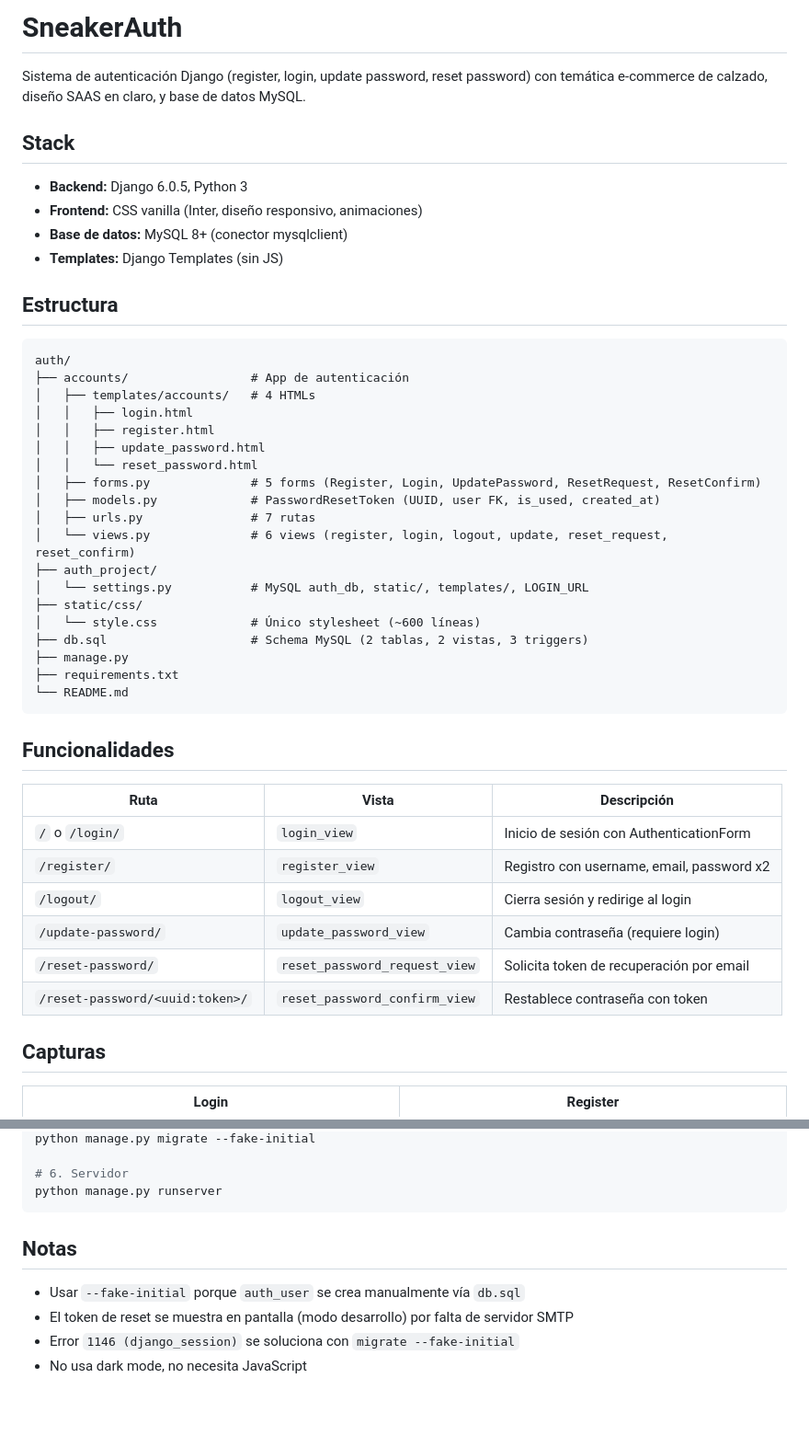
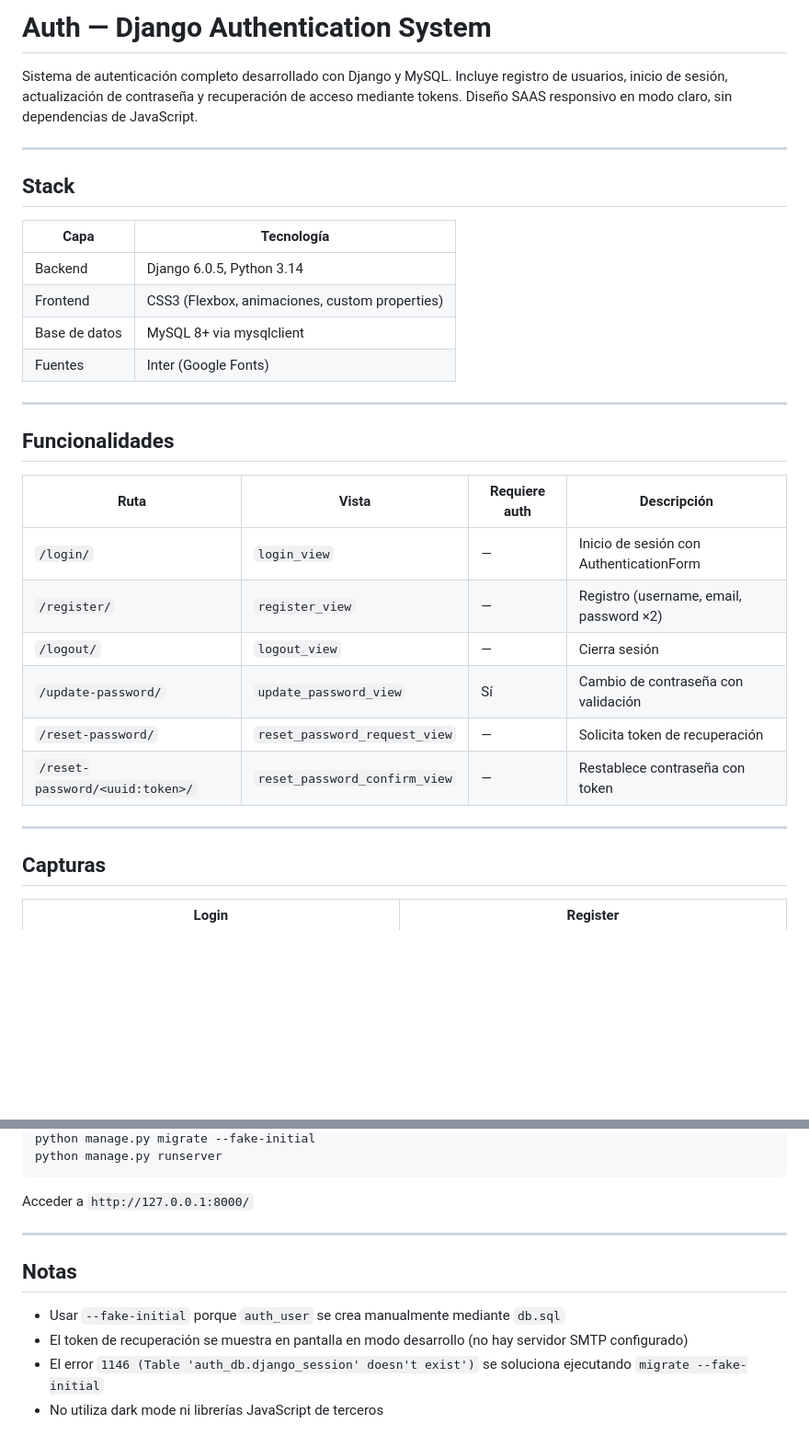
Before and after one commit to ManuelRojas22/auth, a Markdown page: README.md, 2 parts joined by grey strips. Shown at 92% size. Rendered like a GitHub page; blank space fills up the shorter version.

````diff
--- a/README.md
+++ b/README.md
@@ -1,48 +1,32 @@
-# SneakerAuth
+# Auth — Django Authentication System
 
-Sistema de autenticación Django (register, login, update password, reset password) con temática e-commerce de calzado, diseño SAAS en claro, y base de datos MySQL.
+Sistema de autenticación completo desarrollado con Django y MySQL. Incluye registro de usuarios, inicio de sesión, actualización de contraseña y recuperación de acceso mediante tokens. Diseño SAAS responsivo en modo claro, sin dependencias de JavaScript.
+
+---
 
 ## Stack
 
-- **Backend:** Django 6.0.5, Python 3
-- **Frontend:** CSS vanilla (Inter, diseño responsivo, animaciones)
-- **Base de datos:** MySQL 8+ (conector mysqlclient)
-- **Templates:** Django Templates (sin JS)
+| Capa | Tecnología |
+|---|---|
+| Backend | Django 6.0.5, Python 3.14 |
+| Frontend | CSS3 (Flexbox, animaciones, custom properties) |
+| Base de datos | MySQL 8+ via mysqlclient |
+| Fuentes | Inter (Google Fonts) |
 
-## Estructura
-
-```
-auth/
-├── accounts/                 # App de autenticación
-│   ├── templates/accounts/   # 4 HTMLs
-│   │   ├── login.html
-│   │   ├── register.html
-│   │   ├── update_password.html
-│   │   └── reset_password.html
-│   ├── forms.py              # 5 forms (Register, Login, UpdatePassword, ResetRequest, ResetConfirm)
-│   ├── models.py             # PasswordResetToken (UUID, user FK, is_used, created_at)
-│   ├── urls.py               # 7 rutas
-│   └── views.py              # 6 views (register, login, logout, update, reset_request, reset_confirm)
-├── auth_project/
-│   └── settings.py           # MySQL auth_db, static/, templates/, LOGIN_URL
-├── static/css/
-│   └── style.css             # Único stylesheet (~600 líneas)
-├── db.sql                    # Schema MySQL (2 tablas, 2 vistas, 3 triggers)
-├── manage.py
-├── requirements.txt
-└── README.md
-```
+---
 
 ## Funcionalidades
 
-| Ruta | Vista | Descripción |
-|---|---|---|
-| `/` o `/login/` | `login_view` | Inicio de sesión con AuthenticationForm |
-| `/register/` | `register_view` | Registro con username, email, password x2 |
-| `/logout/` | `logout_view` | Cierra sesión y redirige al login |
-| `/update-password/` | `update_password_view` | Cambia contraseña (requiere login) |
-| `/reset-password/` | `reset_password_request_view` | Solicita token de recuperación por email |
-| `/reset-password/<uuid:token>/` | `reset_password_confirm_view` | Restablece contraseña con token |
+| Ruta | Vista | Requiere auth | Descripción |
+|---|---|---|---|
+| `/login/` | `login_view` | — | Inicio de sesión con AuthenticationForm |
+| `/register/` | `register_view` | — | Registro (username, email, password ×2) |
+| `/logout/` | `logout_view` | — | Cierra sesión |
+| `/update-password/` | `update_password_view` | Sí | Cambio de contraseña con validación |
+| `/reset-password/` | `reset_password_request_view` | — | Solicita token de recuperación |
+| `/reset-password/<uuid:token>/` | `reset_password_confirm_view` | — | Restablece contraseña con token |
+
+---
 
 ## Capturas
 
@@ -105,12 +126,14 @@ mysql -u root -p < db.sql
 python manage.py migrate --fake-initial
-
-# 6. Servidor
 python manage.py runserver
 ```
 
+Acceder a `http://127.0.0.1:8000/`
+
+---
+
 ## Notas
 
-- Usar `--fake-initial` porque `auth_user` se crea manualmente vía `db.sql`
-- El token de reset se muestra en pantalla (modo desarrollo) por falta de servidor SMTP
-- Error `1146 (django_session)` se soluciona con `migrate --fake-initial`
-- No usa dark mode, no necesita JavaScript
+- Usar `--fake-initial` porque `auth_user` se crea manualmente mediante `db.sql`
+- El token de recuperación se muestra en pantalla en modo desarrollo (no hay servidor SMTP configurado)
+- El error `1146 (Table 'auth_db.django_session' doesn't exist')` se soluciona ejecutando `migrate --fake-initial`
+- No utiliza dark mode ni librerías JavaScript de terceros
````
Also changed, not shown: other parts of README.md (+65 -28 lines).
